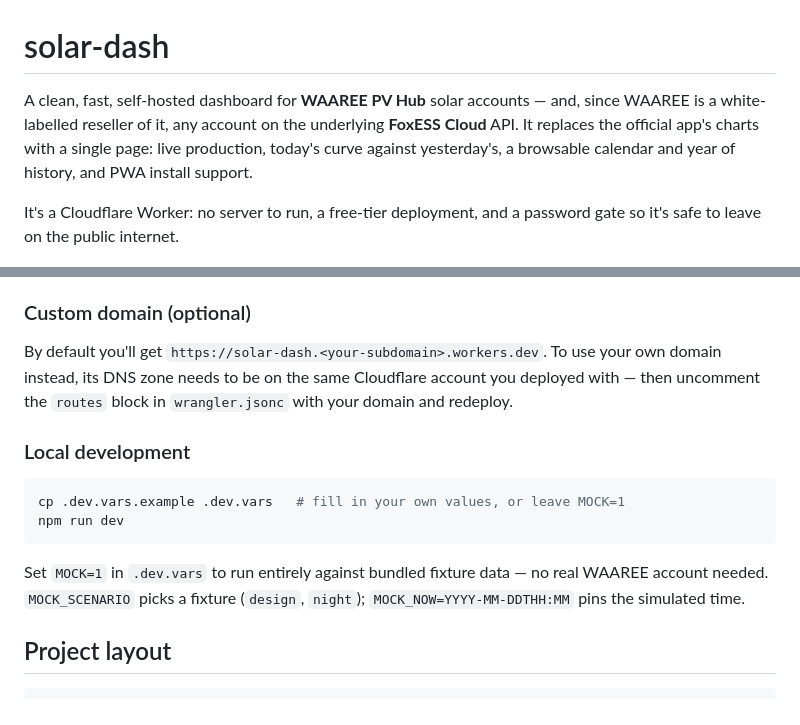
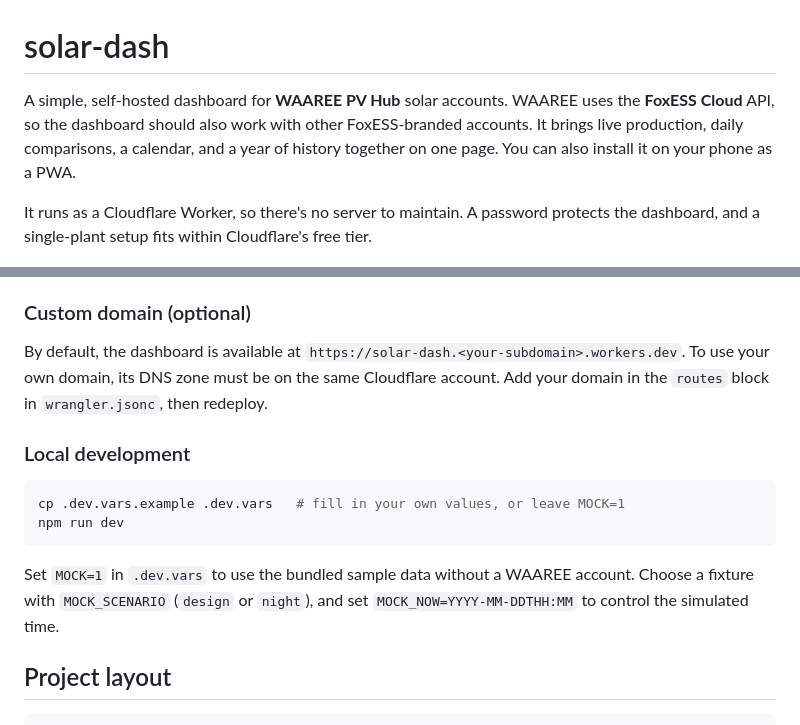
Before and after one commit to wpfyorg/solar-dash, a Markdown page: README.md, 2 parts joined by grey strips. Drawn GitHub-style.

````diff
--- a/README.md
+++ b/README.md
@@ -1,13 +1,14 @@
 # solar-dash
 
-A clean, fast, self-hosted dashboard for **WAAREE PV Hub** solar accounts —
-and, since WAAREE is a white-labelled reseller of it, any account on the
-underlying **FoxESS Cloud** API. It replaces the official app's charts with a
-single page: live production, today's curve against yesterday's, a
-browsable calendar and year of history, and PWA install support.
+A simple, self-hosted dashboard for **WAAREE PV Hub** solar accounts. WAAREE
+uses the **FoxESS Cloud** API, so the dashboard should also work with other
+FoxESS-branded accounts. It brings live production, daily comparisons, a
+calendar, and a year of history together on one page. You can also install it
+on your phone as a PWA.
 
-It's a Cloudflare Worker: no server to run, a free-tier deployment, and a
-password gate so it's safe to leave on the public internet.
+It runs as a Cloudflare Worker, so there's no server to maintain. A password
+protects the dashboard, and a single-plant setup fits within Cloudflare's free
+tier.
 
 ![The hero card: live production, today's curve against yesterday's dotted ghost](docs/screenshot.png)
 
@@ -97,10 +94,10 @@ be wrong for you.
 
 ### Custom domain (optional)
 
-By default you'll get `https://solar-dash.<your-subdomain>.workers.dev`.
-To use your own domain instead, its DNS zone needs to be on the same
-Cloudflare account you deployed with — then uncomment the `routes` block in
-`wrangler.jsonc` with your domain and redeploy.
+By default, the dashboard is available at
+`https://solar-dash.<your-subdomain>.workers.dev`. To use your own domain, its
+DNS zone must be on the same Cloudflare account. Add your domain in the
+`routes` block in `wrangler.jsonc`, then redeploy.
 
 ### Local development
 
@@ -109,9 +106,9 @@ cp .dev.vars.example .dev.vars   # fill in your own values, or leave MOCK=1
 npm run dev
 ```
 
-Set `MOCK=1` in `.dev.vars` to run entirely against bundled fixture data —
-no real WAAREE account needed. `MOCK_SCENARIO` picks a fixture (`design`,
-`night`); `MOCK_NOW=YYYY-MM-DDTHH:MM` pins the simulated time.
+Set `MOCK=1` in `.dev.vars` to use the bundled sample data without a WAAREE
+account. Choose a fixture with `MOCK_SCENARIO` (`design` or `night`), and set
+`MOCK_NOW=YYYY-MM-DDTHH:MM` to control the simulated time.
 
 ## Project layout
 
````
Also changed, not shown: other parts of README.md (+37 -41 lines).
